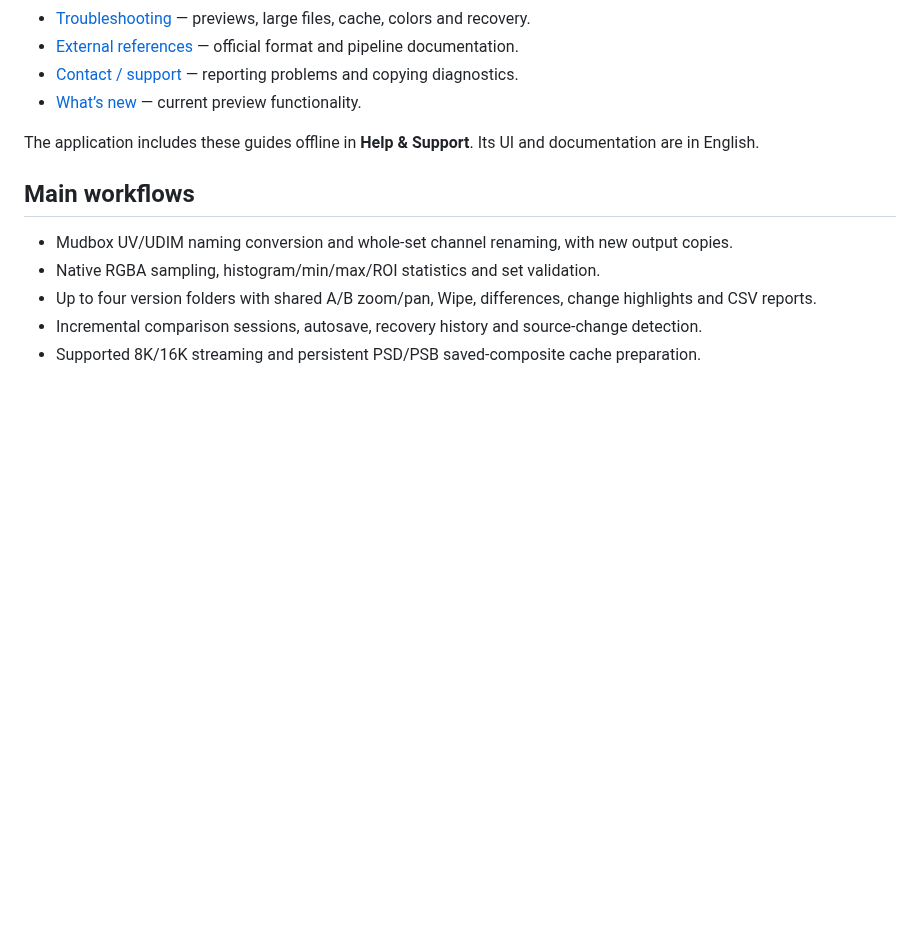
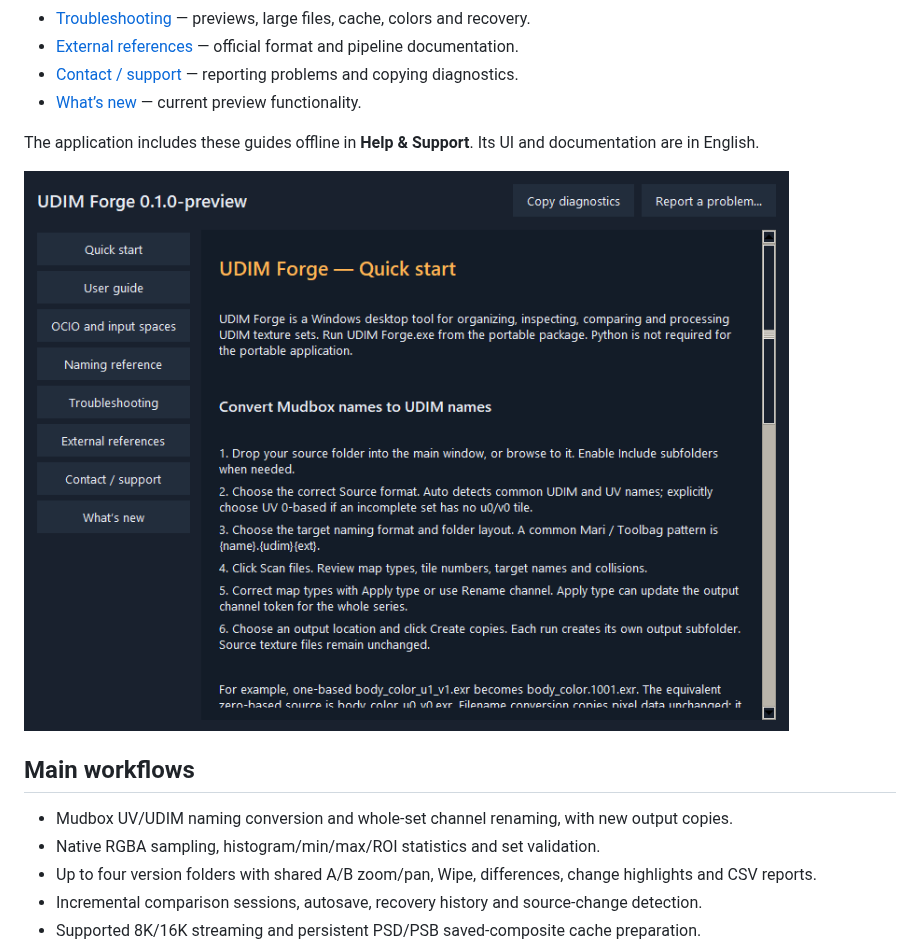
Before and after one commit to Forge-Plugins/UDIM-forge, a Markdown page: README.md, the part around the change. Drawn GitHub-style; pictures changed too: docs/images/help-center.png (added); blank space fills up the shorter version.

Commit message:
Show the embedded help center in project documentation

```diff
--- a/README.md
+++ b/README.md
@@ -17,6 +17,8 @@ This repository hosts documentation and the public issue tracker. Application so
 
 The application includes these guides offline in **Help & Support**. Its UI and documentation are in English.
 
+![UDIM Forge offline Help and Support](docs/images/help-center.png)
+
 ## Main workflows
 
 - Mudbox UV/UDIM naming conversion and whole-set channel renaming, with new output copies.
```
